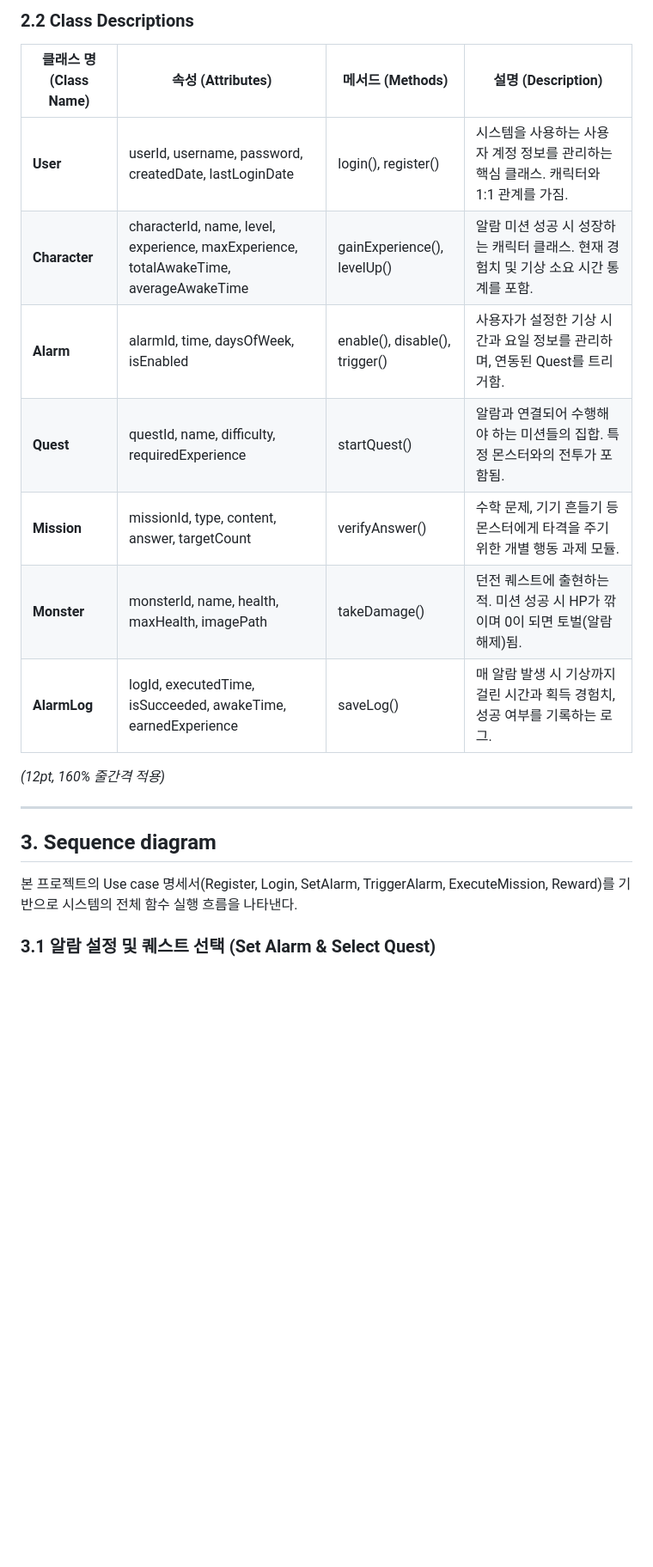
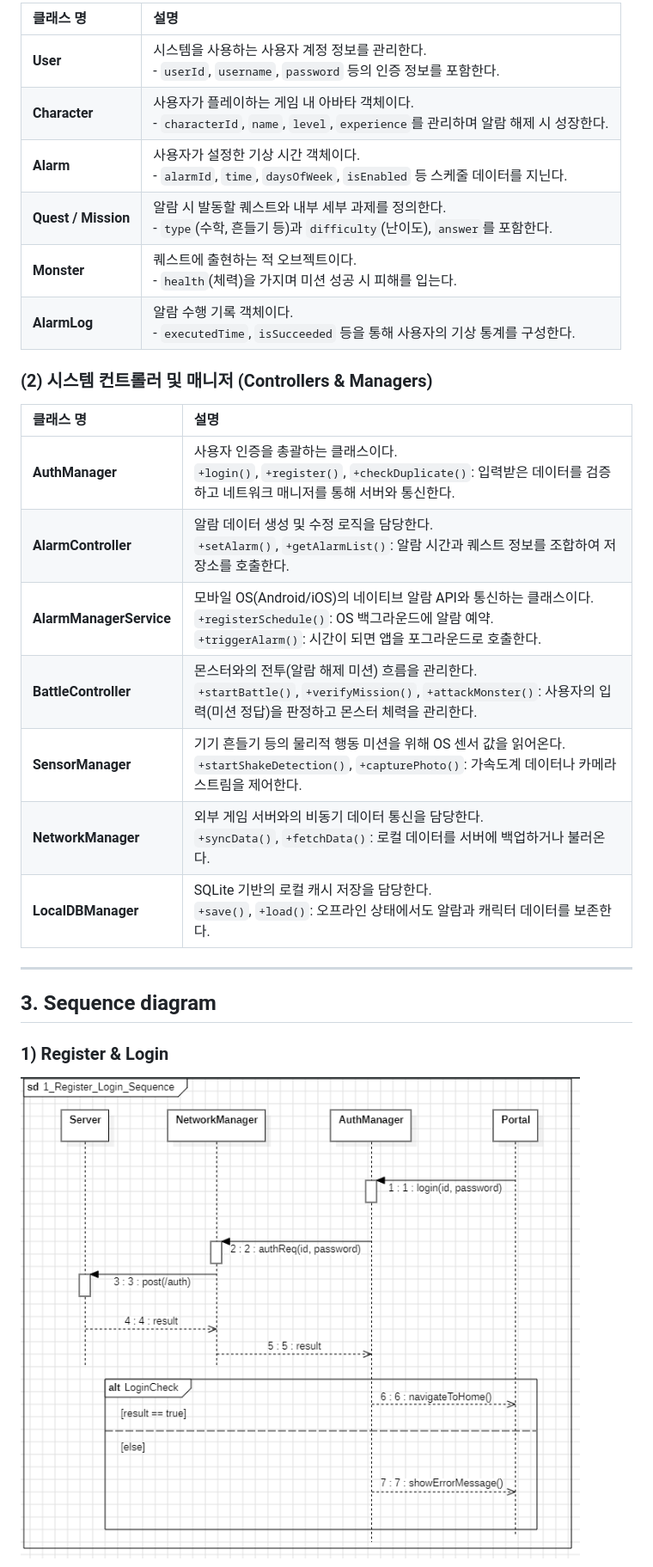
Before and after one commit to wuseok-j/OSSDesign, a Markdown page: Design_[22212020_장우석].md, the part around the change printed below. Shown: that part at 86% size. Drawn GitHub-style; pictures changed too: images/seq_register.png (added); blank space fills up the shorter version.

Commit message:
ft Design.md파일 수정및 프론트구현

```diff
--- a/Design_[22212020_장우석].md
+++ b/Design_[22212020_장우석].md
@@ -110,23 +49,30 @@ classDiagram
 
-### 2.2 Class Descriptions
+| 클래스 명 | 설명 |
+| :--- | :--- |
+| **User** | 시스템을 사용하는 사용자 계정 정보를 관리한다.<br>- `userId`, `username`, `password` 등의 인증 정보를 포함한다. |
+| **Character** | 사용자가 플레이하는 게임 내 아바타 객체이다.<br>- `characterId`, `name`, `level`, `experience`를 관리하며 알람 해제 시 성장한다. |
+| **Alarm** | 사용자가 설정한 기상 시간 객체이다.<br>- `alarmId`, `time`, `daysOfWeek`, `isEnabled` 등 스케줄 데이터를 지닌다. |
+| **Quest / Mission** | 알람 시 발동할 퀘스트와 내부 세부 과제를 정의한다.<br>- `type`(수학, 흔들기 등)과 `difficulty`(난이도), `answer`를 포함한다. |
+| **Monster** | 퀘스트에 출현하는 적 오브젝트이다.<br>- `health`(체력)을 가지며 미션 성공 시 피해를 입는다. |
+| **AlarmLog** | 알람 수행 기록 객체이다.<br>- `executedTime`, `isSucceeded` 등을 통해 사용자의 기상 통계를 구성한다. |
 
-| 클래스 명 (Class Name) | 속성 (Attributes) | 메서드 (Methods) | 설명 (Description) |
-| --- | --- | --- | --- |
-| **User** | userId, username, password, createdDate, lastLoginDate | login(), register() | 시스템을 사용하는 사용자 계정 정보를 관리하는 핵심 클래스. 캐릭터와 1:1 관계를 가짐. |
-| **Character** | characterId, name, level, experience, maxExperience, totalAwakeTime, averageAwakeTime | gainExperience(), levelUp() | 알람 미션 성공 시 성장하는 캐릭터 클래스. 현재 경험치 및 기상 소요 시간 통계를 포함. |
-| **Alarm** | alarmId, time, daysOfWeek, isEnabled | enable(), disable(), trigger() | 사용자가 설정한 기상 시간과 요일 정보를 관리하며, 연동된 Quest를 트리거함. |
-| **Quest** | questId, name, difficulty, requiredExperience | startQuest() | 알람과 연결되어 수행해야 하는 미션들의 집합. 특정 몬스터와의 전투가 포함됨. |
-| **Mission** | missionId, type, content, answer, targetCount | verifyAnswer() | 수학 문제, 기기 흔들기 등 몬스터에게 타격을 주기 위한 개별 행동 과제 모듈. |
-| **Monster** | monsterId, name, health, maxHealth, imagePath | takeDamage() | 던전 퀘스트에 출현하는 적. 미션 성공 시 HP가 깎이며 0이 되면 토벌(알람 해제)됨. |
-| **AlarmLog** | logId, executedTime, isSucceeded, awakeTime, earnedExperience | saveLog() | 매 알람 발생 시 기상까지 걸린 시간과 획득 경험치, 성공 여부를 기록하는 로그. |
+### (2) 시스템 컨트롤러 및 매니저 (Controllers & Managers)
 
-*(12pt, 160% 줄간격 적용)*
+| 클래스 명 | 설명 |
+| :--- | :--- |
+| **AuthManager** | 사용자 인증을 총괄하는 클래스이다.<br>`+login()`, `+register()`, `+checkDuplicate()`: 입력받은 데이터를 검증하고 네트워크 매니저를 통해 서버와 통신한다. |
+| **AlarmController** | 알람 데이터 생성 및 수정 로직을 담당한다.<br>`+setAlarm()`, `+getAlarmList()`: 알람 시간과 퀘스트 정보를 조합하여 저장소를 호출한다. |
+| **AlarmManagerService** | 모바일 OS(Android/iOS)의 네이티브 알람 API와 통신하는 클래스이다.<br>`+registerSchedule()`: OS 백그라운드에 알람 예약.<br>`+triggerAlarm()`: 시간이 되면 앱을 포그라운드로 호출한다. |
+| **BattleController** | 몬스터와의 전투(알람 해제 미션) 흐름을 관리한다.<br>`+startBattle()`, `+verifyMission()`, `+attackMonster()`: 사용자의 입력(미션 정답)을 판정하고 몬스터 체력을 관리한다. |
+| **SensorManager** | 기기 흔들기 등의 물리적 행동 미션을 위해 OS 센서 값을 읽어온다.<br>`+startShakeDetection()`, `+capturePhoto()`: 가속도계 데이터나 카메라 스트림을 제어한다. |
+| **NetworkManager** | 외부 게임 서버와의 비동기 데이터 통신을 담당한다.<br>`+syncData()`, `+fetchData()`: 로컬 데이터를 서버에 백업하거나 불러온다. |
+| **LocalDBManager** | SQLite 기반의 로컬 캐시 저장을 담당한다.<br>`+save()`, `+load()`: 오프라인 상태에서도 알람과 캐릭터 데이터를 보존한다. |
 
 ---
 
 ## 3. Sequence diagram
 
-본 프로젝트의 Use case 명세서(Register, Login, SetAlarm, TriggerAlarm, ExecuteMission, Reward)를 기반으로 시스템의 전체 함수 실행 흐름을 나타낸다.
+### 1) Register & Login
 
-### 3.1 알람 설정 및 퀘스트 선택 (Set Alarm & Select Quest)
+![Register & Login Sequence Diagram](images/seq_register.png)
 
```
Also changed, not shown: other parts of Design_[22212020_장우석].md (+50 -197 lines), images/class_diagram.png (added), images/seq_battle.png (added), images/seq_reward.png (added), images/seq_set_alarm.png (added), images/state_machine.png (added), 10 other files.
